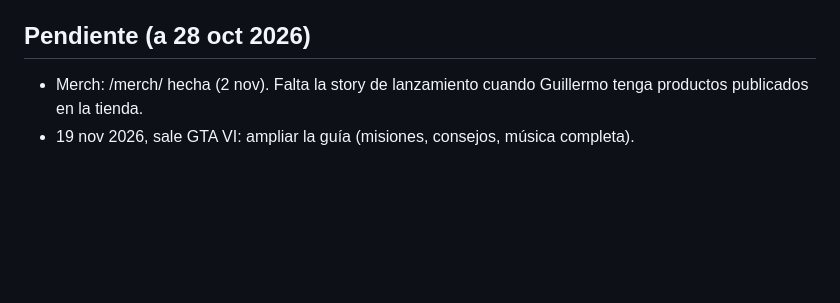
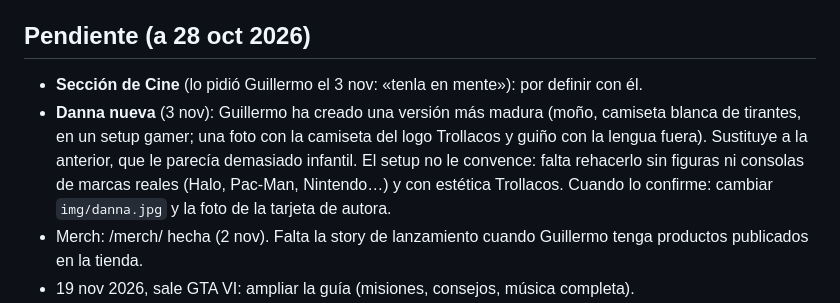
Before and after one commit to trollacosweb/trollacos-web, a Markdown page: CLAUDE.md, the part around the change. GitHub-like rendering; blank space fills up the shorter version.

Commit message:
CLAUDE.md: pendiente sección de Cine y nueva Danna
Co-Authored-By: Claude Opus 5.5 <noreply@anthropic.com>
Claude-Session: https://claude.ai/code/session_01NURmQMw2nakiRG6WJx9kQM

```diff
--- a/CLAUDE.md
+++ b/CLAUDE.md
@@ -73,6 +73,8 @@ Capturas y renders con Playwright: `chromium.launch({executablePath:'/opt/pw-bro
 - Antes de publicar algo nuevo: probarlo en local (móvil 390 px y PC) y comprobar el despliegue.
 
 ## Pendiente (a 28 oct 2026)
+- **Sección de Cine** (lo pidió Guillermo el 3 nov: «tenla en mente»): por definir con él.
+- **Danna nueva** (3 nov): Guillermo ha creado una versión más madura (moño, camiseta blanca de tirantes, en un setup gamer; una foto con la camiseta del logo Trollacos y guiño con la lengua fuera). Sustituye a la anterior, que le parecía demasiado infantil. El setup no le convence: falta rehacerlo sin figuras ni consolas de marcas reales (Halo, Pac-Man, Nintendo…) y con estética Trollacos. Cuando lo confirme: cambiar `img/danna.jpg` y la foto de la tarjeta de autora.
 - Merch: /merch/ hecha (2 nov). Falta la story de lanzamiento cuando Guillermo tenga productos publicados en la tienda.
 - 19 nov 2026, sale GTA VI: ampliar la guía (misiones, consejos, música completa).
 - Imágenes nuevas del tráiler de lanzamiento de GTA VI (arte "Lock and Load", hidroavión) si Guillermo las pasa.
```
